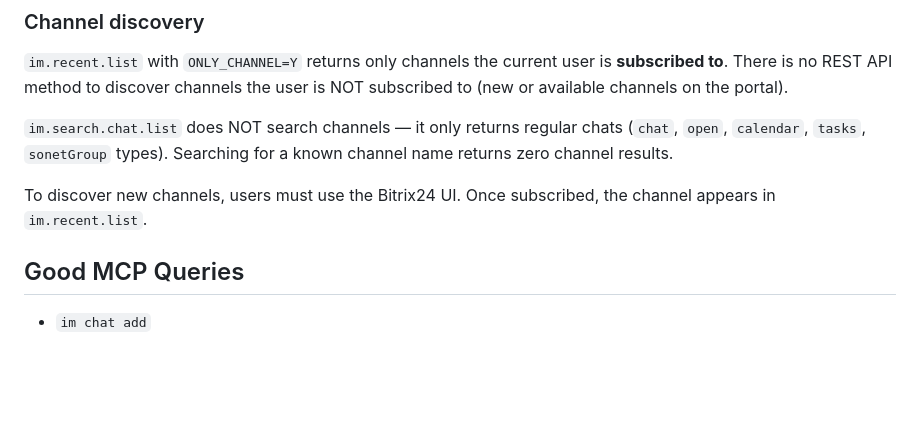
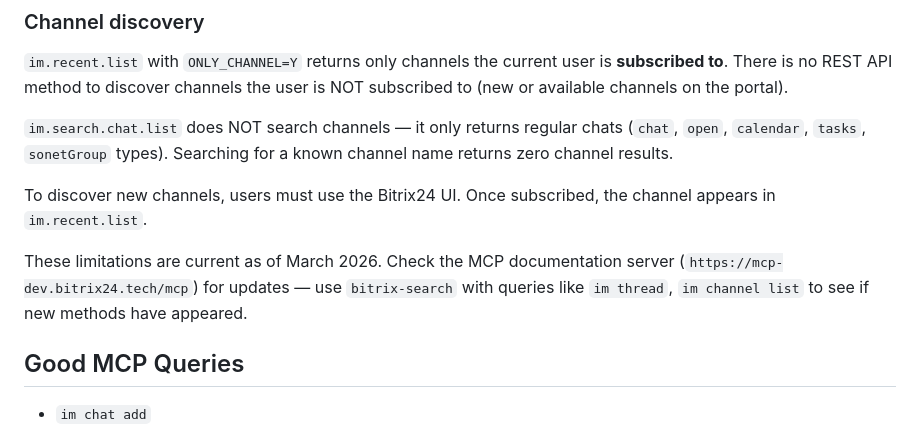
Before and after one commit to rsvbitrix/bitrix24-skill, a Markdown page: references/channels.md, the part around the change. Drawn GitHub-style; blank space fills up the shorter version.

```diff
--- a/references/channels.md
+++ b/references/channels.md
@@ -190,6 +190,8 @@ Comments on channel posts are a UI feature not exposed via REST API. When readin
 
 To discover new channels, users must use the Bitrix24 UI. Once subscribed, the channel appears in `im.recent.list`.
 
+These limitations are current as of March 2026. Check the MCP documentation server (`https://mcp-dev.bitrix24.tech/mcp`) for updates — use `bitrix-search` with queries like `im thread`, `im channel list` to see if new methods have appeared.
+
 ## Good MCP Queries
 
 - `im chat add`
```
Also changed, not shown: SKILL.md (+13 -0 lines), references/openlines.md (added, +370 -0 lines).
